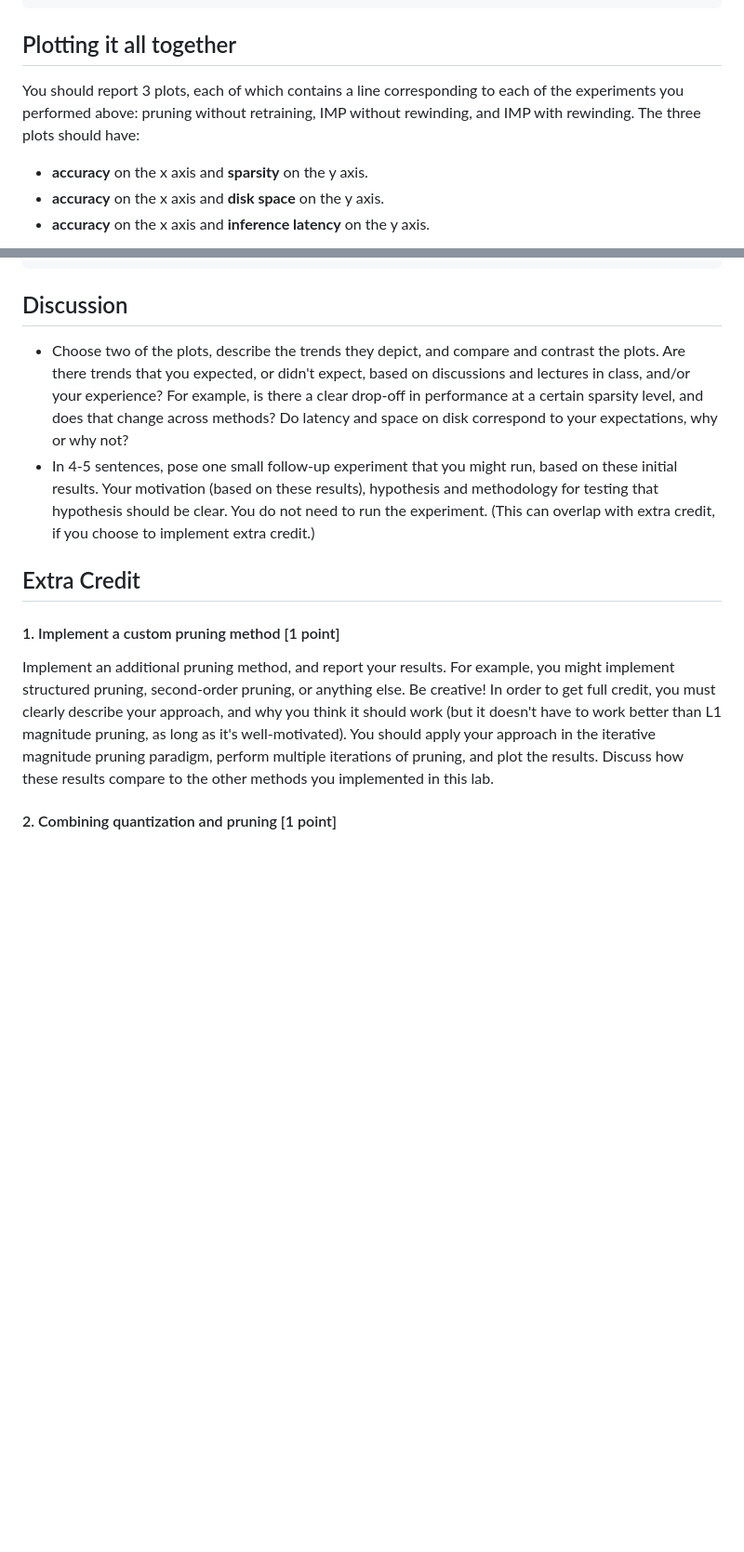
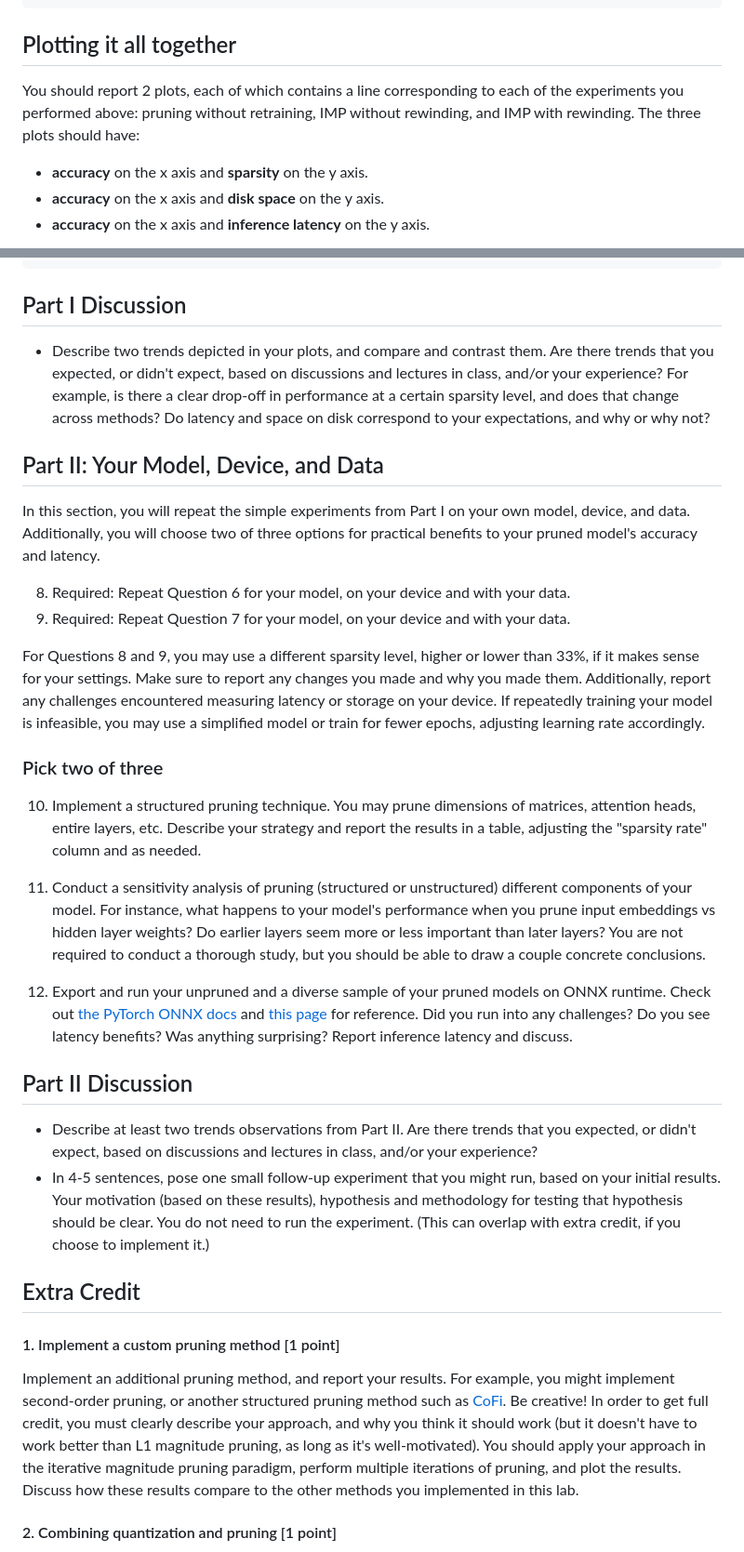
Before and after one commit to cmu-odml/cmu-odml.github.io, a Markdown page: labs/04_pruning.md, 2 parts joined by grey strips. Shown at 93% size. GitHub-like rendering; blank space fills up the shorter version.

````diff
--- a/labs/04_pruning.md
+++ b/labs/04_pruning.md
@@ -227,7 +214,7 @@ ffn_mnist.load_state_dict(ffn_mnist_copy)
 
 Plotting it all together
 ---
-You should report 3 plots, each of which contains a line corresponding to each of the experiments you performed above: pruning without retraining, IMP without rewinding, and IMP with rewinding. The three plots should have:
+You should report 2 plots, each of which contains a line corresponding to each of the experiments you performed above: pruning without retraining, IMP without rewinding, and IMP with rewinding. The three plots should have:
    - **accuracy** on the x axis and **sparsity** on the y axis.
    - **accuracy** on the x axis and **disk space** on the y axis.
    - **accuracy** on the x axis and **inference latency** on the y axis.
@@ -245,15 +232,36 @@ plt.legend()
 plt.show()
 ```
 
-Discussion
+Part I Discussion
 ---
-- Choose two of the plots, describe the trends they depict, and compare and contrast the plots. Are there trends that you expected, or didn't expect, based on discussions and lectures in class, and/or your experience? For example, is there a clear drop-off in performance at a certain sparsity level, and does that change across methods? Do latency and space on disk correspond to your expectations, why or why not?
-- In 4-5 sentences, pose one small follow-up experiment that you might run, based on these initial results. Your motivation (based on these results), hypothesis and methodology for testing that hypothesis should be clear. You do not need to run the experiment. (This can overlap with extra credit, if you choose to implement extra credit.)
+- Describe two trends depicted in your plots, and compare and contrast them. Are there trends that you expected, or didn't expect, based on discussions and lectures in class, and/or your experience? For example, is there a clear drop-off in performance at a certain sparsity level, and does that change across methods? Do latency and space on disk correspond to your expectations, and why or why not?
+
+Part II: Your Model, Device, and Data
+---
+
+In this section, you will repeat the simple experiments from Part I on your own model, device, and data. Additionally, you will choose two of three options for practical benefits to your pruned model's accuracy and latency.
+
+8. Required: Repeat Question 6 for your model, on your device and with your data.
+9. Required: Repeat Question 7 for your model, on your device and with your data.
+
+For Questions 8 and 9, you may use a different sparsity level, higher or lower than 33%, if it makes sense for your settings. Make sure to report any changes you made and why you made them. Additionally, report any challenges encountered measuring latency or storage on your device. If repeatedly training your model is infeasible, you may use a simplified model or train for fewer epochs, adjusting learning rate accordingly.
+
+### Pick two of three
+10.  Implement a structured pruning technique. You may prune dimensions of matrices, attention heads, entire layers, etc. Describe your strategy and report the results in a table, adjusting the "sparsity rate" column and as needed.
+
+11.  Conduct a sensitivity analysis of pruning (structured or unstructured) different components of your model. For instance, what happens to your model's performance when you prune input embeddings vs hidden layer weights? Do earlier layers seem more or less important than later layers? You are not required to conduct a thorough study, but you should be able to draw a couple concrete conclusions.
+
+12. Export and run your unpruned and a diverse sample of your pruned models on ONNX runtime. Check out [the PyTorch ONNX docs](https://pytorch.org/docs/stable/onnx.html) and [this page](https://pytorch.org/tutorials/advanced/super_resolution_with_onnxruntime.html) for reference. Did you run into any challenges? Do you see latency benefits? Was anything surprising? Report inference latency and discuss.
+
+Part II Discussion
+---
+- Describe at least two trends observations from Part II. Are there trends that you expected, or didn't expect, based on discussions and lectures in class, and/or your experience?
+- In 4-5 sentences, pose one small follow-up experiment that you might run, based on your initial results. Your motivation (based on these results), hypothesis and methodology for testing that hypothesis should be clear. You do not need to run the experiment. (This can overlap with extra credit, if you choose to implement it.)
 
 Extra Credit
 ---
 #### 1. Implement a custom pruning method [1 point]
-Implement an additional pruning method, and report your results. For example, you might implement structured pruning, second-order pruning, or anything else. Be creative! In order to get full credit, you must clearly describe your approach, and why you think it should work (but it doesn't have to work better than L1 magnitude pruning, as long as it's well-motivated). You should apply your approach in the iterative magnitude pruning paradigm, perform multiple iterations of pruning, and plot the results. Discuss how these results compare to the other methods you implemented in this lab.
+Implement an additional pruning method, and report your results. For example, you might implement second-order pruning, or another structured pruning method such as [CoFi](https://github.com/princeton-nlp/cofipruning). Be creative! In order to get full credit, you must clearly describe your approach, and why you think it should work (but it doesn't have to work better than L1 magnitude pruning, as long as it's well-motivated). You should apply your approach in the iterative magnitude pruning paradigm, perform multiple iterations of pruning, and plot the results. Discuss how these results compare to the other methods you implemented in this lab.
 
 #### 2. Combining quantization and pruning [1 point]
 Combine quantization from Lab 2 with iterative magnitude pruning from this lab, and report your results in terms of accuracy and size on disk. You can combine the approaches however you wish, but to get full credit you must clearly describe what type of quantization you used and how exactly you combined the approaches, why you think that should work, and discuss your results. You only have to report results for one sparsity level.
````
Also changed, not shown: other parts of labs/04_pruning.md (+25 -38 lines).
